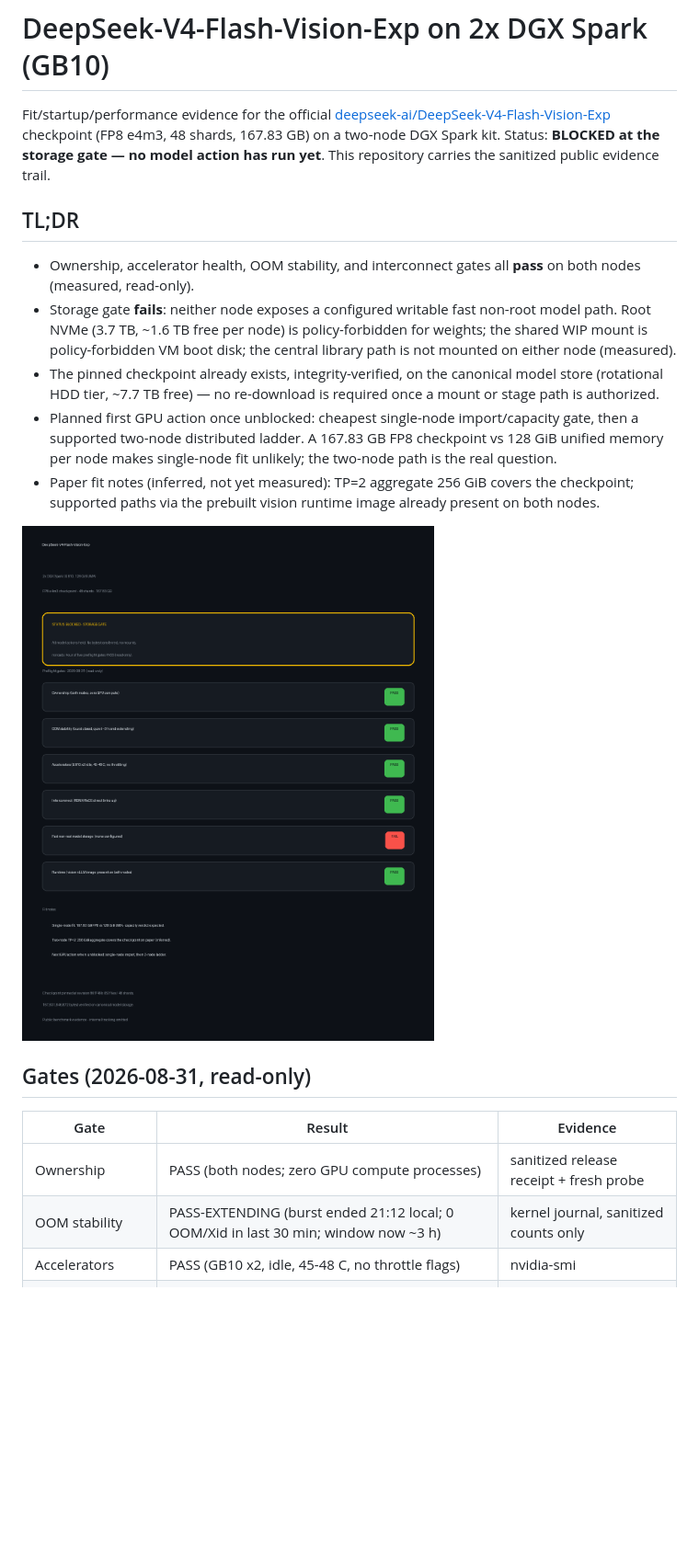
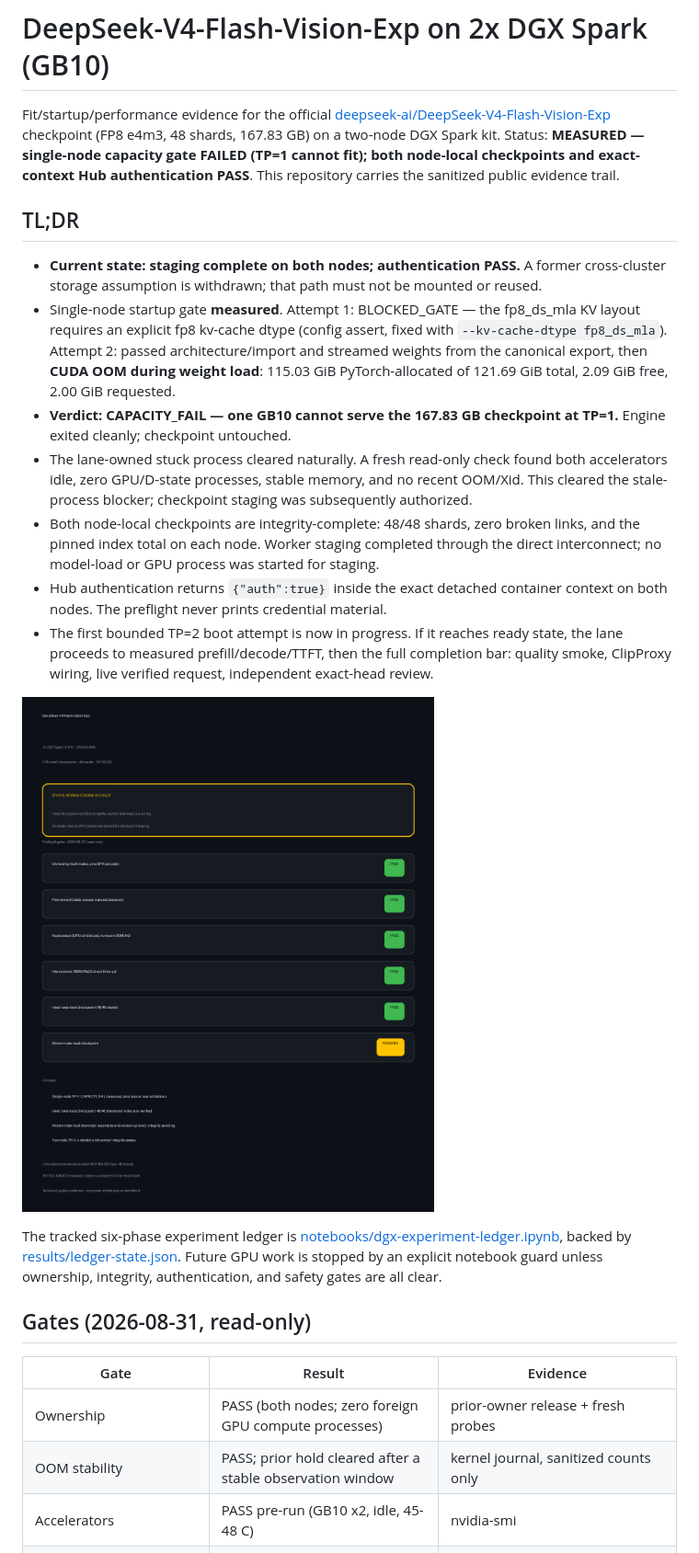
Before and after one commit to PixelML/DeepSeek-V4-Flash-Vision-Exp-DGX-Spark, a Markdown page: README.md, the part around one of its changes. Shown at 92% size. Drawn GitHub-style; pictures changed too: assets/status-card.png; blank space fills up the shorter version.

```diff
--- a/README.md
+++ b/README.md
@@ -3,36 +3,54 @@
 Fit/startup/performance evidence for the official
 [deepseek-ai/DeepSeek-V4-Flash-Vision-Exp](https://huggingface.co/deepseek-ai/DeepSeek-V4-Flash-Vision-Exp)
 checkpoint (FP8 e4m3, 48 shards, 167.83 GB) on a two-node DGX Spark
-kit. Status: **BLOCKED at the storage gate — no model action has run
-yet**. This repository carries the sanitized public evidence trail.
+kit. Status: **MEASURED — single-node capacity gate FAILED (TP=1 cannot
+fit); both node-local checkpoints and exact-context Hub authentication
+PASS**. This repository
+carries the sanitized public evidence trail.
 
 ## TL;DR
 
-- Ownership, accelerator health, OOM stability, and interconnect gates
-  all **pass** on both nodes (measured, read-only).
-- Storage gate **fails**: neither node exposes a configured writable
-  fast non-root model path. Root NVMe (3.7 TB, ~1.6 TB free per node)
-  is policy-forbidden for weights; the shared WIP mount is
-  policy-forbidden VM boot disk; the central library path is not
-  mounted on either node (measured).
-- The pinned checkpoint already exists, integrity-verified, on the
-  canonical model store (rotational HDD tier, ~7.7 TB free) — no
-  re-download is required once a mount or stage path is authorized.
-- Planned first GPU action once unblocked: cheapest single-node
-  import/capacity gate, then a supported two-node distributed ladder.
-  A 167.83 GB FP8 checkpoint vs 128 GiB unified memory per node makes
-  single-node fit unlikely; the two-node path is the real question.
-- Paper fit notes (inferred, not yet measured): TP=2 aggregate 256 GiB
-  covers the checkpoint; supported paths via the prebuilt
-  vision runtime image already present on both nodes.
+- **Current state: staging complete on both nodes; authentication PASS.**
+  A former
+  cross-cluster storage assumption is withdrawn; that path must not be
+  mounted or reused.
+- Single-node startup gate **measured**. Attempt 1: BLOCKED_GATE — the
+  fp8_ds_mla KV layout requires an explicit fp8 kv-cache dtype (config
+  assert, fixed with `--kv-cache-dtype fp8_ds_mla`). Attempt 2: passed
+  architecture/import and streamed weights from the canonical export,
+  then **CUDA OOM during weight load**: 115.03 GiB PyTorch-allocated of
+  121.69 GiB total, 2.09 GiB free, 2.00 GiB requested.
+- **Verdict: CAPACITY_FAIL — one GB10 cannot serve the 167.83 GB
+  checkpoint at TP=1.** Engine exited cleanly; checkpoint untouched.
+- The lane-owned stuck process cleared naturally. A fresh read-only
+  check found both accelerators idle, zero GPU/D-state processes, stable
+  memory, and no recent OOM/Xid. This cleared the stale-process blocker;
+  checkpoint staging was subsequently authorized.
+- Both node-local checkpoints are integrity-complete: 48/48 shards,
+  zero broken links, and the pinned index total on each node. Worker
+  staging completed through the direct interconnect; no model-load or
+  GPU process was started for staging.
+- Hub authentication returns `{"auth":true}` inside the exact detached
+  container context on both nodes. The preflight never prints credential
+  material.
+- The first bounded TP=2 boot attempt is now in progress. If it reaches
+  ready state, the lane proceeds to measured prefill/decode/TTFT, then
+  the full completion bar: quality smoke, ClipProxy wiring, live
+  verified request, independent exact-head review.
 
 ![status card](assets/status-card.png)
+
+The tracked six-phase experiment ledger is
+[notebooks/dgx-experiment-ledger.ipynb](notebooks/dgx-experiment-ledger.ipynb),
+backed by [results/ledger-state.json](results/ledger-state.json). Future
+GPU work is stopped by an explicit notebook guard unless ownership,
+integrity, authentication, and safety gates are all clear.
 
 ## Gates (2026-08-31, read-only)
 
 | Gate | Result | Evidence |
 |---|---|---|
-| Ownership | PASS (both nodes; zero GPU compute processes) | sanitized release receipt + fresh probe |
-| OOM stability | PASS-EXTENDING (burst ended 21:12 local; 0 OOM/Xid in last 30 min; window now ~3 h) | kernel journal, sanitized counts only |
-| Accelerators | PASS (GB10 x2, idle, 45-48 C, no throttle flags) | nvidia-smi |
+| Ownership | PASS (both nodes; zero foreign GPU compute processes) | prior-owner release + fresh probes |
+| OOM stability | PASS; prior hold cleared after a stable observation window | kernel journal, sanitized counts only |
+| Accelerators | PASS pre-run (GB10 x2, idle, 45-48 C) | nvidia-smi |
 | Interconnect | PASS (RDMA/RoCE peers up on both nodes) | rdma tools |
```
Also changed, not shown: other parts of README.md (+22 -12 lines), EVIDENCE.md (+69 -5 lines), RUN-MANIFEST.md (added, +53 -0 lines), runs/20260831T1628Z-single-node-tp1.md (added, +77 -0 lines), 5 other files.
